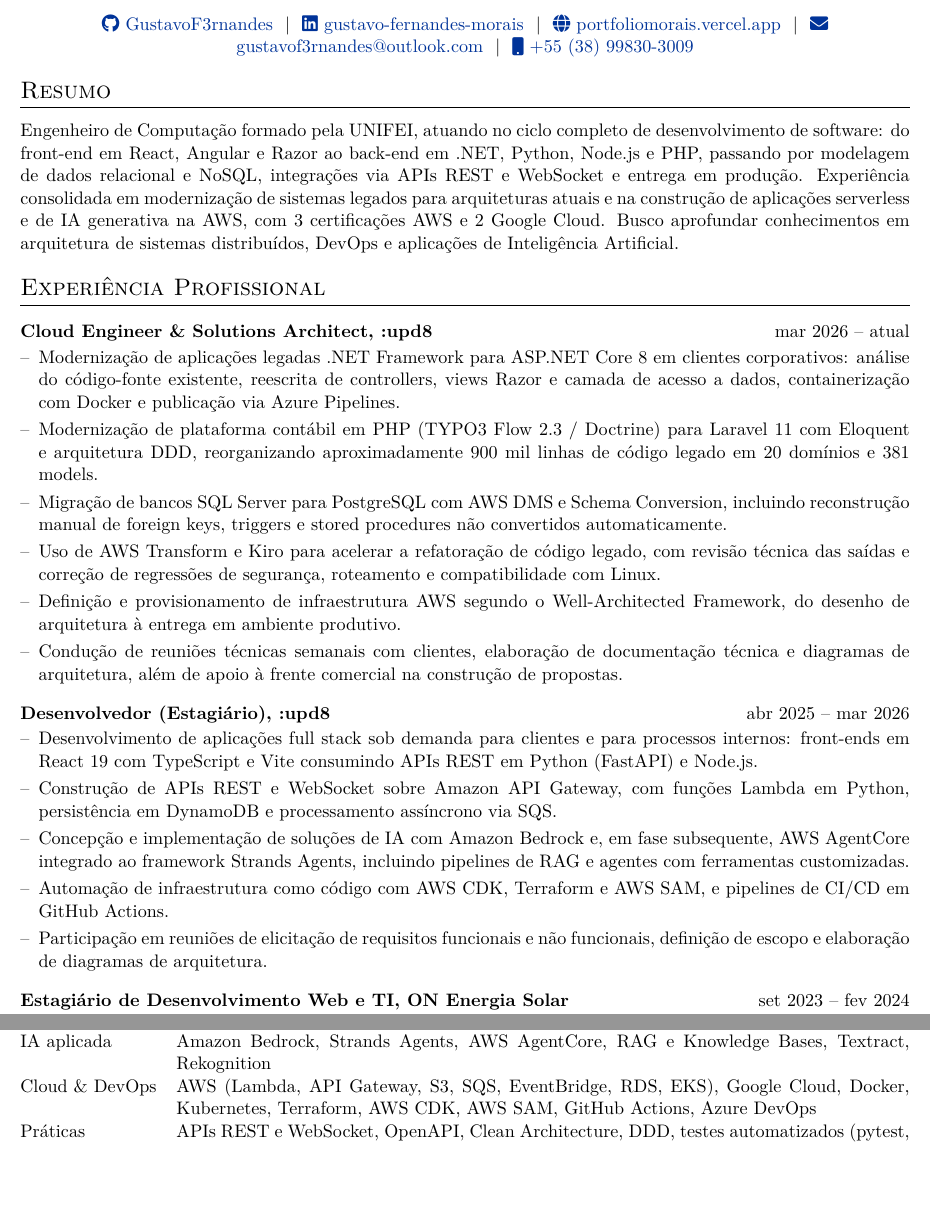
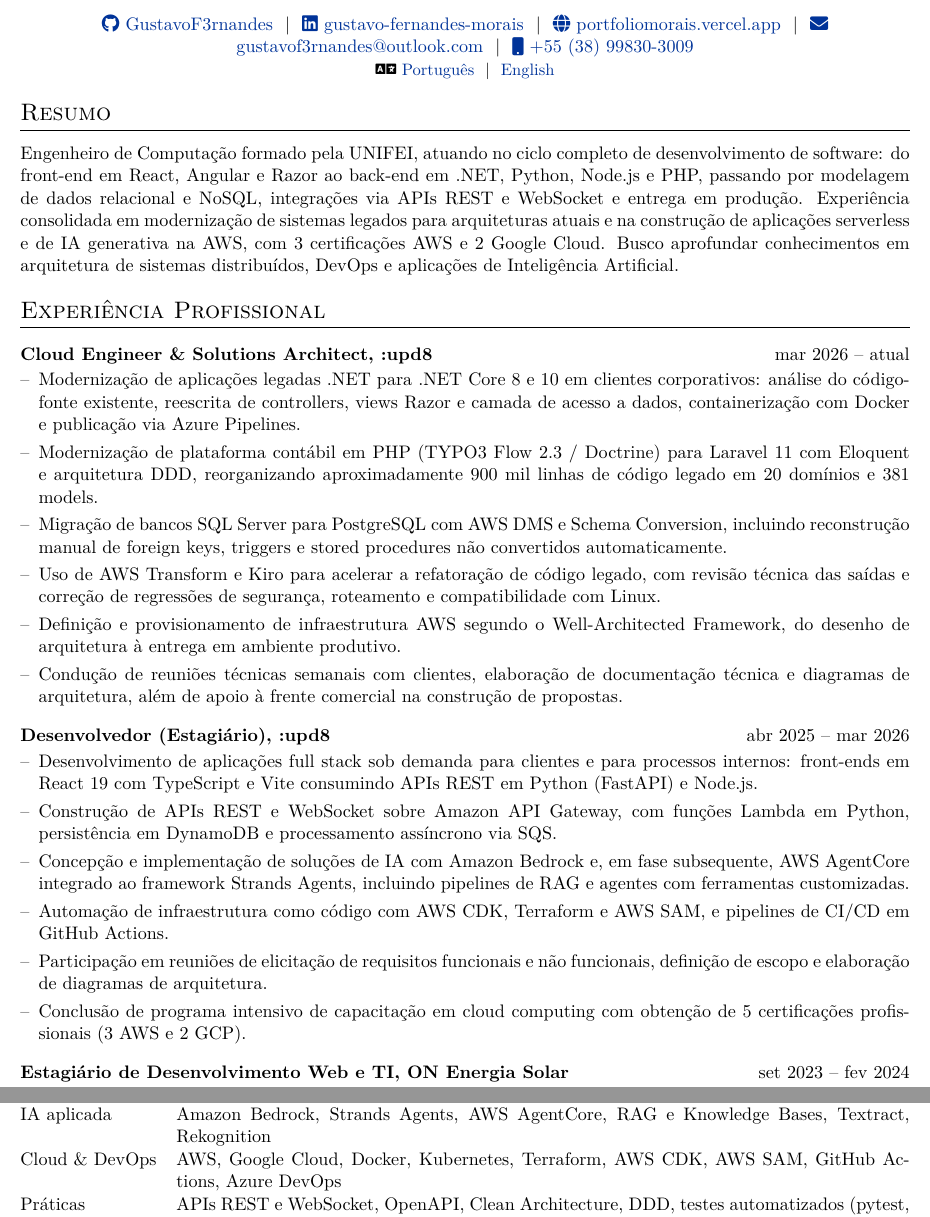
Before and after one commit to GustavoF3rnandes/Curriculo, a LaTeX CV (cv.tex): two parts of pages 1 and 3 of 3, joined at a grey line, cut so that both start at the same text, the shorter picture padded with empty space. Compiled offline with pdfLaTeX.

Commit message:
Atualização Curriculo

```diff
--- a/cv.tex
+++ b/cv.tex
@@ -133,7 +133,11 @@
 \href{https://www.linkedin.com/in/gustavo-fernandes-morais-6737a9243/}{\raisebox{-0.05\height}\faLinkedin\ gustavo-fernandes-morais} \ $|$ \
 \href{https://portfoliomorais.vercel.app/}{\raisebox{-0.05\height}\faGlobe \ portfoliomorais.vercel.app} \ $|$ \
 \href{mailto:gustavof3rnandes@outlook.com}{\raisebox{-0.05\height}\faEnvelope \ gustavof3rnandes@outlook.com} \ $|$ \
-\href{tel:+5538998303009}{\raisebox{-0.05\height}\faMobile \ +55 (38) 99830-3009} \\
+\href{tel:+5538998303009}{\raisebox{-0.05\height}\faMobile \ +55 (38) 99830-3009} \\[3pt]
+% Links para as duas versoes do curriculo publicadas pelo GitHub Pages
+\small{\raisebox{-0.05\height}\faLanguage \
+\href{https://gustavof3rnandes.github.io/Curriculo/cv.pdf}{Português} \ $|$ \
+\href{https://gustavof3rnandes.github.io/Curriculo/cv-en.pdf}{English}} \\
 \end{tabularx}
 
 %----------------------------------------------------------------------------------------
@@ -148,7 +152,7 @@
 \section{Experiência Profissional}
 
 \begin{joblong}{Cloud Engineer \& Solutions Architect, :upd8}{mar 2026 -- atual}
-\item Modernização de aplicações legadas .NET Framework para ASP.NET Core 8 em clientes corporativos: análise do código-fonte existente, reescrita de controllers, views Razor e camada de acesso a dados, containerização com Docker e publicação via Azure Pipelines.
+\item Modernização de aplicações legadas .NET para .NET Core 8 e 10 em clientes corporativos: análise do código-fonte existente, reescrita de controllers, views Razor e camada de acesso a dados, containerização com Docker e publicação via Azure Pipelines.
 \item Modernização de plataforma contábil em PHP (TYPO3 Flow 2.3 / Doctrine) para Laravel 11 com Eloquent e arquitetura DDD, reorganizando aproximadamente 900 mil linhas de código legado em 20 domínios e 381 models.
 \item Migração de bancos SQL Server para PostgreSQL com AWS DMS e Schema Conversion, incluindo reconstrução manual de foreign keys, triggers e stored procedures não convertidos automaticamente.
 \item Uso de AWS Transform e Kiro para acelerar a refatoração de código legado, com revisão técnica das saídas e correção de regressões de segurança, roteamento e compatibilidade com Linux.
@@ -162,6 +166,7 @@
 \item Concepção e implementação de soluções de IA com Amazon Bedrock e, em fase subsequente, AWS AgentCore integrado ao framework Strands Agents, incluindo pipelines de RAG e agentes com ferramentas customizadas.
 \item Automação de infraestrutura como código com AWS CDK, Terraform e AWS SAM, e pipelines de CI/CD em GitHub Actions.
 \item Participação em reuniões de elicitação de requisitos funcionais e não funcionais, definição de escopo e elaboração de diagramas de arquitetura.
+\item Conclusão de programa intensivo de capacitação em cloud computing com obtenção de 5 certificações profissionais (3 AWS e 2 GCP).
 \end{joblong}
 
 \begin{joblong}{Estagiário de Desenvolvimento Web e TI, ON Energia Solar}{set 2023 -- fev 2024}
@@ -230,7 +235,7 @@
 Back-end & \normalsize{C\# e .NET (Framework, 8 e 10), Python (FastAPI), Node.js (Express), PHP (Laravel, WordPress)} \\
 Dados & \normalsize{SQL Server, PostgreSQL, DynamoDB, Prisma, Eloquent, Entity Framework, AWS DMS} \\
 IA aplicada & \normalsize{Amazon Bedrock, Strands Agents, AWS AgentCore, RAG e Knowledge Bases, Textract, Rekognition} \\
-Cloud \& DevOps & \normalsize{AWS (Lambda, API Gateway, S3, SQS, EventBridge, RDS, EKS), Google Cloud, Docker, Kubernetes, Terraform, AWS CDK, AWS SAM, GitHub Actions, Azure DevOps} \\
+Cloud \& DevOps & \normalsize{AWS, Google Cloud, Docker, Kubernetes, Terraform, AWS CDK, AWS SAM, GitHub Actions, Azure DevOps} \\
 Práticas & \normalsize{APIs REST e WebSocket, OpenAPI, Clean Architecture, DDD, testes automatizados (pytest, Vitest, Testing Library), Git, levantamento de requisitos} \\
 Idiomas & \normalsize{Português (nativo), Inglês (profissional), Espanhol (básico)} \\
 \end{tabularx}
```
Also changed, not shown: cv-en.tex (+8 -3 lines).
